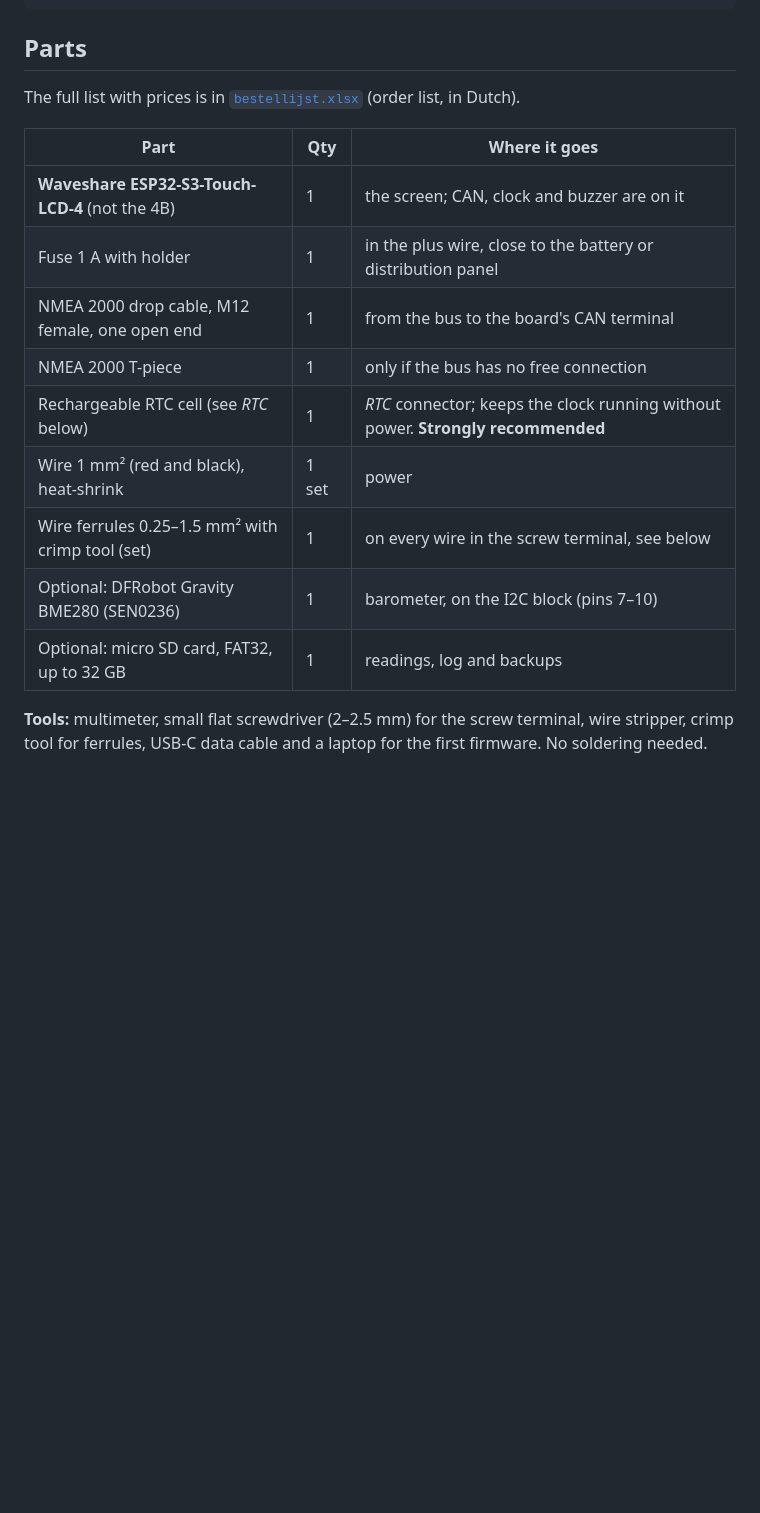
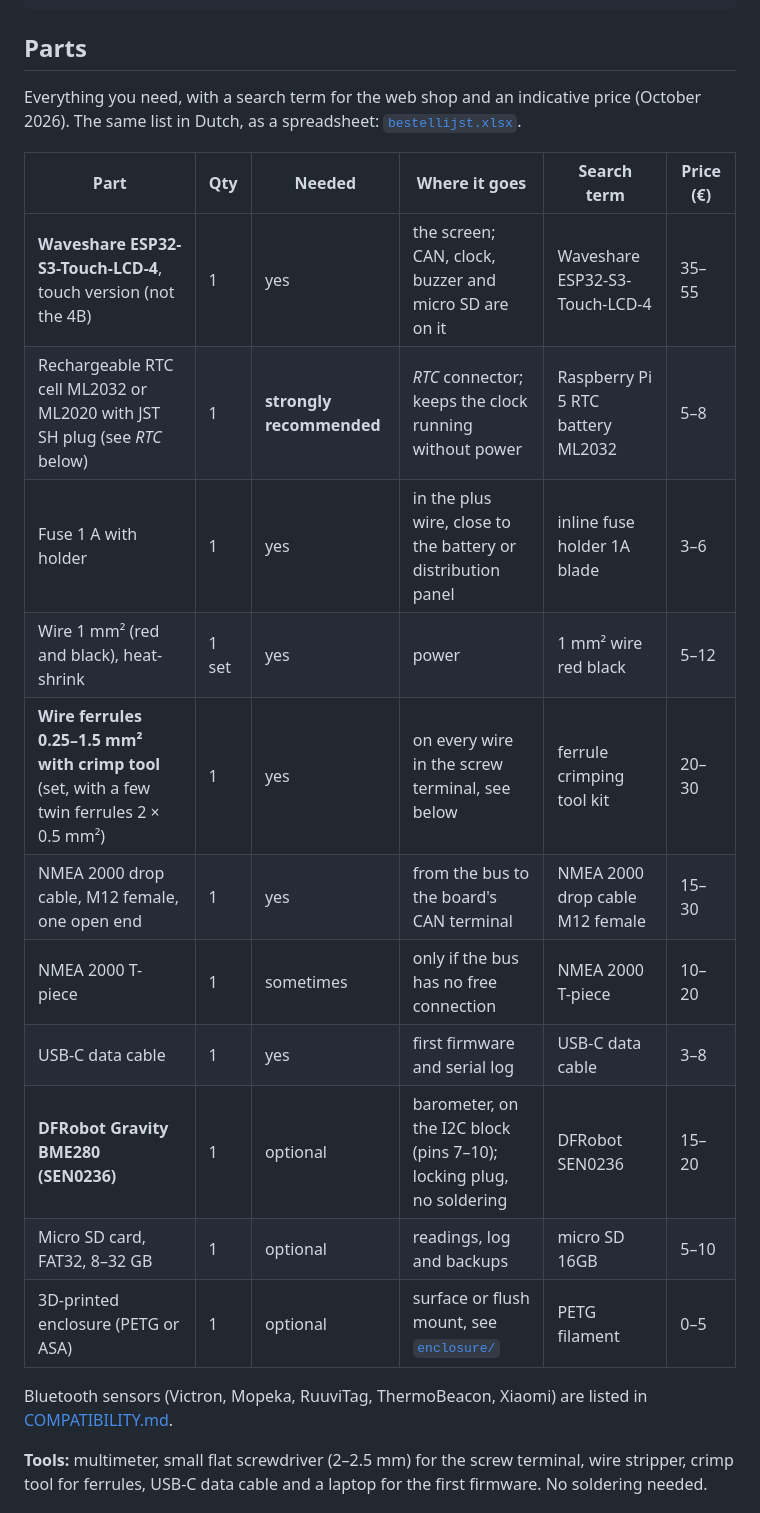
Before and after one commit to Perjan-smul/bosun-boat-monitor, a Markdown page: ASSEMBLY.md, the part around the change. Rendered like a GitHub page; blank space fills up the shorter version.

Commit message:
ASSEMBLY.md: full parts list with search terms and prices
The parts table now doubles as an English order list: what is needed or
optional, a web shop search term and an indicative price per item,
including the DFRobot SEN0236 barometer, the ferrule set with crimp tool
and the JST SH RTC cell.

Co-Authored-By: Claude Opus 5.5 <noreply@anthropic.com>
Claude-Session: https://claude.ai/code/session_01DV9tygc5YXT9SuFFA2qLm4

```diff
--- a/ASSEMBLY.md
+++ b/ASSEMBLY.md
@@ -21,19 +21,25 @@ board, and all other sensors are wireless via Bluetooth.
 
 ## Parts
 
-The full list with prices is in [`bestellijst.xlsx`](bestellijst.xlsx) (order list, in Dutch).
+Everything you need, with a search term for the web shop and an indicative price (October 2026). The same list in
+Dutch, as a spreadsheet: [`bestellijst.xlsx`](bestellijst.xlsx).
 
-| Part | Qty | Where it goes |
-|---|---|---|
-| **Waveshare ESP32-S3-Touch-LCD-4** (not the 4B) | 1 | the screen; CAN, clock and buzzer are on it |
-| Fuse 1 A with holder | 1 | in the plus wire, close to the battery or distribution panel |
-| NMEA 2000 drop cable, M12 female, one open end | 1 | from the bus to the board's CAN terminal |
-| NMEA 2000 T-piece | 1 | only if the bus has no free connection |
-| Rechargeable RTC cell (see *RTC* below) | 1 | *RTC* connector; keeps the clock running without power. **Strongly recommended** |
-| Wire 1 mm² (red and black), heat-shrink | 1 set | power |
-| Wire ferrules 0.25–1.5 mm² with crimp tool (set) | 1 | on every wire in the screw terminal, see below |
-| Optional: DFRobot Gravity BME280 (SEN0236) | 1 | barometer, on the I2C block (pins 7–10) |
-| Optional: micro SD card, FAT32, up to 32 GB | 1 | readings, log and backups |
+| Part | Qty | Needed | Where it goes | Search term | Price (€) |
+|---|---|---|---|---|---|
+| **Waveshare ESP32-S3-Touch-LCD-4**, touch version (not the 4B) | 1 | yes | the screen; CAN, clock, buzzer and micro SD are on it | Waveshare ESP32-S3-Touch-LCD-4 | 35–55 |
+| Rechargeable RTC cell ML2032 or ML2020 with JST SH plug (see *RTC* below) | 1 | **strongly recommended** | *RTC* connector; keeps the clock running without power | Raspberry Pi 5 RTC battery ML2032 | 5–8 |
+| Fuse 1 A with holder | 1 | yes | in the plus wire, close to the battery or distribution panel | inline fuse holder 1A blade | 3–6 |
+| Wire 1 mm² (red and black), heat-shrink | 1 set | yes | power | 1 mm² wire red black | 5–12 |
+| **Wire ferrules 0.25–1.5 mm² with crimp tool** (set, with a few twin ferrules 2 × 0.5 mm²) | 1 | yes | on every wire in the screw terminal, see below | ferrule crimping tool kit | 20–30 |
+| NMEA 2000 drop cable, M12 female, one open end | 1 | yes | from the bus to the board's CAN terminal | NMEA 2000 drop cable M12 female | 15–30 |
+| NMEA 2000 T-piece | 1 | sometimes | only if the bus has no free connection | NMEA 2000 T-piece | 10–20 |
+| USB-C data cable | 1 | yes | first firmware and serial log | USB-C data cable | 3–8 |
+| **DFRobot Gravity BME280 (SEN0236)** | 1 | optional | barometer, on the I2C block (pins 7–10); locking plug, no soldering | DFRobot SEN0236 | 15–20 |
+| Micro SD card, FAT32, 8–32 GB | 1 | optional | readings, log and backups | micro SD 16GB | 5–10 |
+| 3D-printed enclosure (PETG or ASA) | 1 | optional | surface or flush mount, see [`enclosure/`](enclosure/) | PETG filament | 0–5 |
+
+Bluetooth sensors (Victron, Mopeka, RuuviTag, ThermoBeacon, Xiaomi) are listed in
+[COMPATIBILITY.md](COMPATIBILITY.md).
 
 **Tools:** multimeter, small flat screwdriver (2–2.5 mm) for the screw terminal, wire stripper, crimp tool for
 ferrules, USB-C data cable and a laptop for the first firmware. No soldering needed.
```
